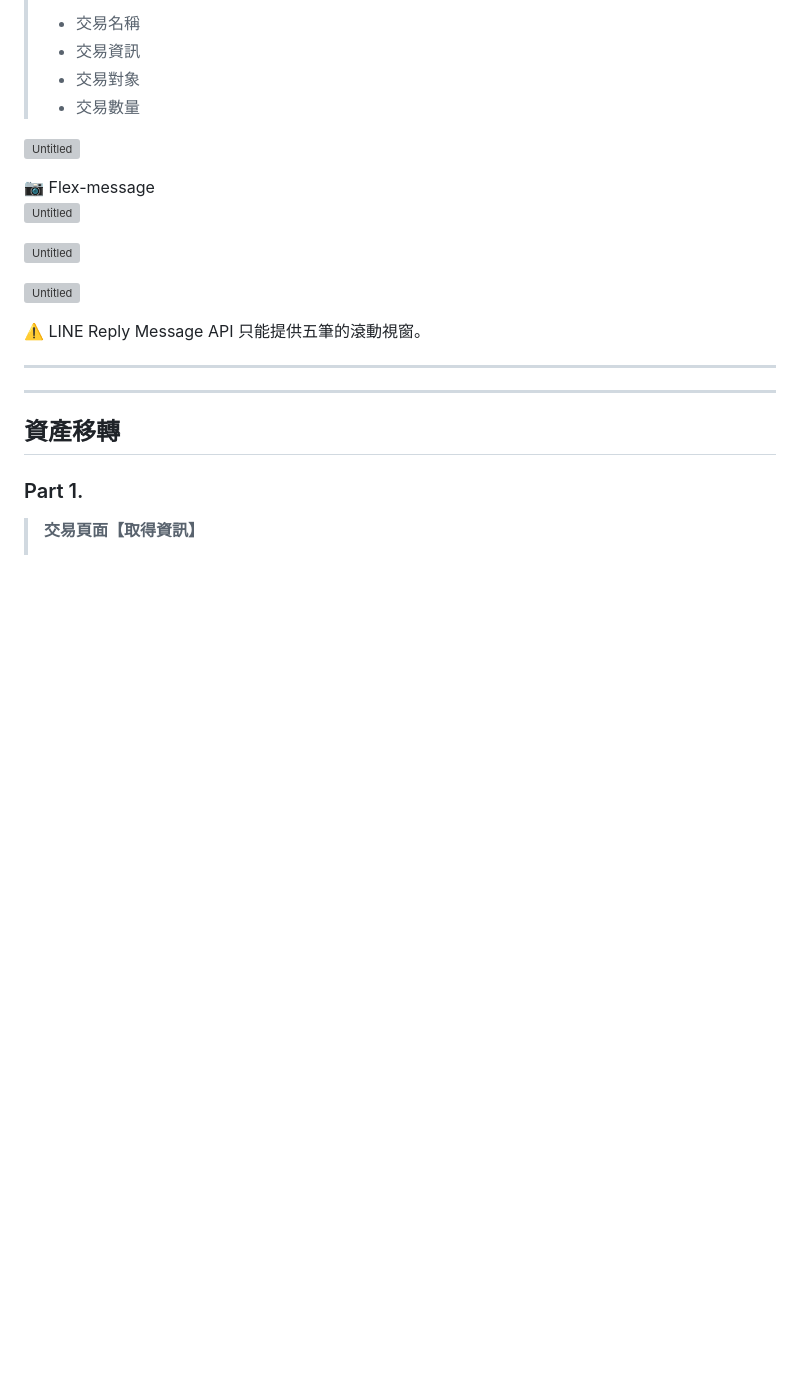
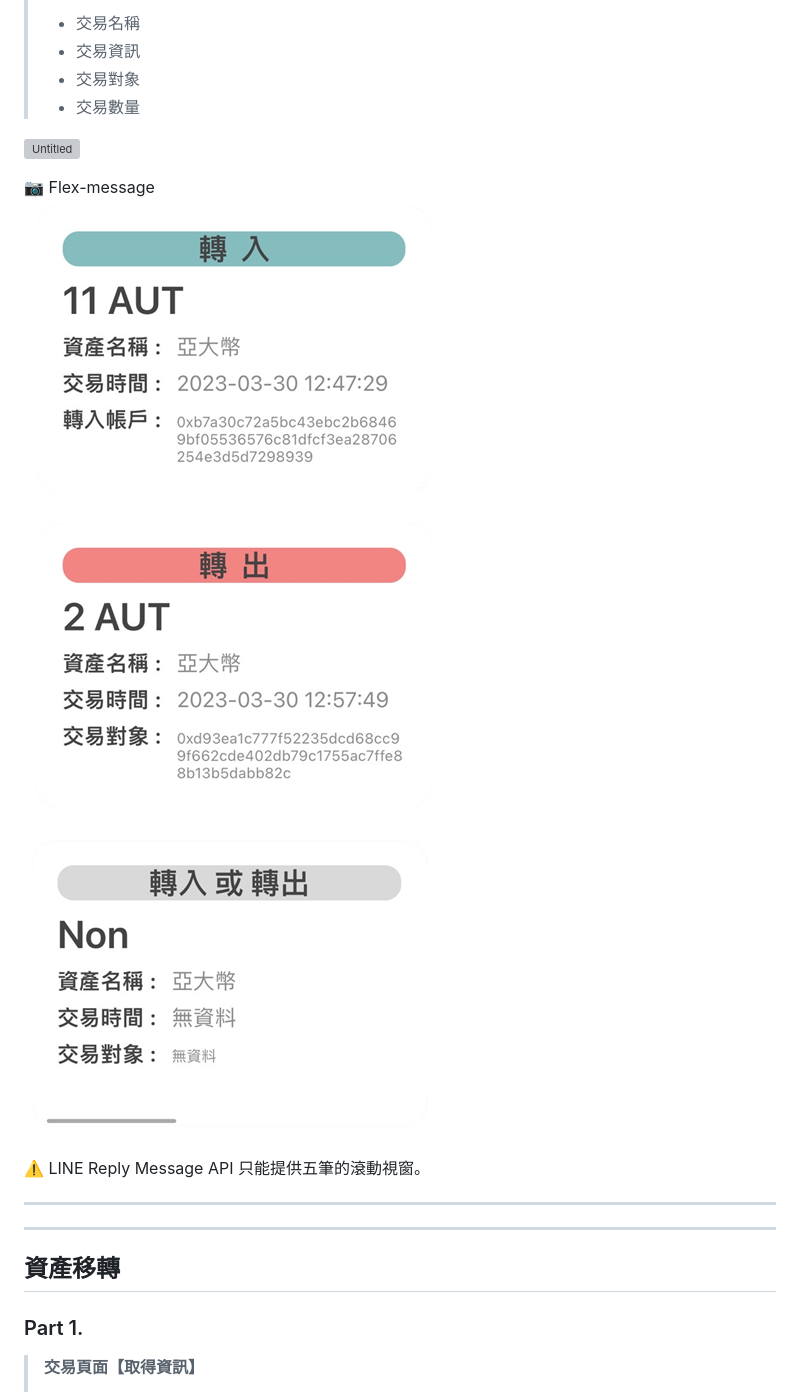
Before and after one commit to he-su-wei/AsiaToken, a Markdown page: README.md, the part around the change printed below. Rendered like a GitHub page; blank space fills up the shorter version; grey boxes are pictures that could not be loaded.

```diff
--- a/README.md
+++ b/README.md
@@ -132,11 +132,11 @@
 <aside>
 📷 Flex-message
 
-![Untitled](Untitled%2012.png)
+![Untitled](images/Untitled%2012.png)
 
-![Untitled](Untitled%2013.png)
+![Untitled](images/Untitled%2013.png)
 
-![Untitled](Untitled%2014.png)
+![Untitled](images/Untitled%2014.png)
 
 </aside>
 
```
Also changed, not shown: other parts of README.md (+26 -26 lines).
